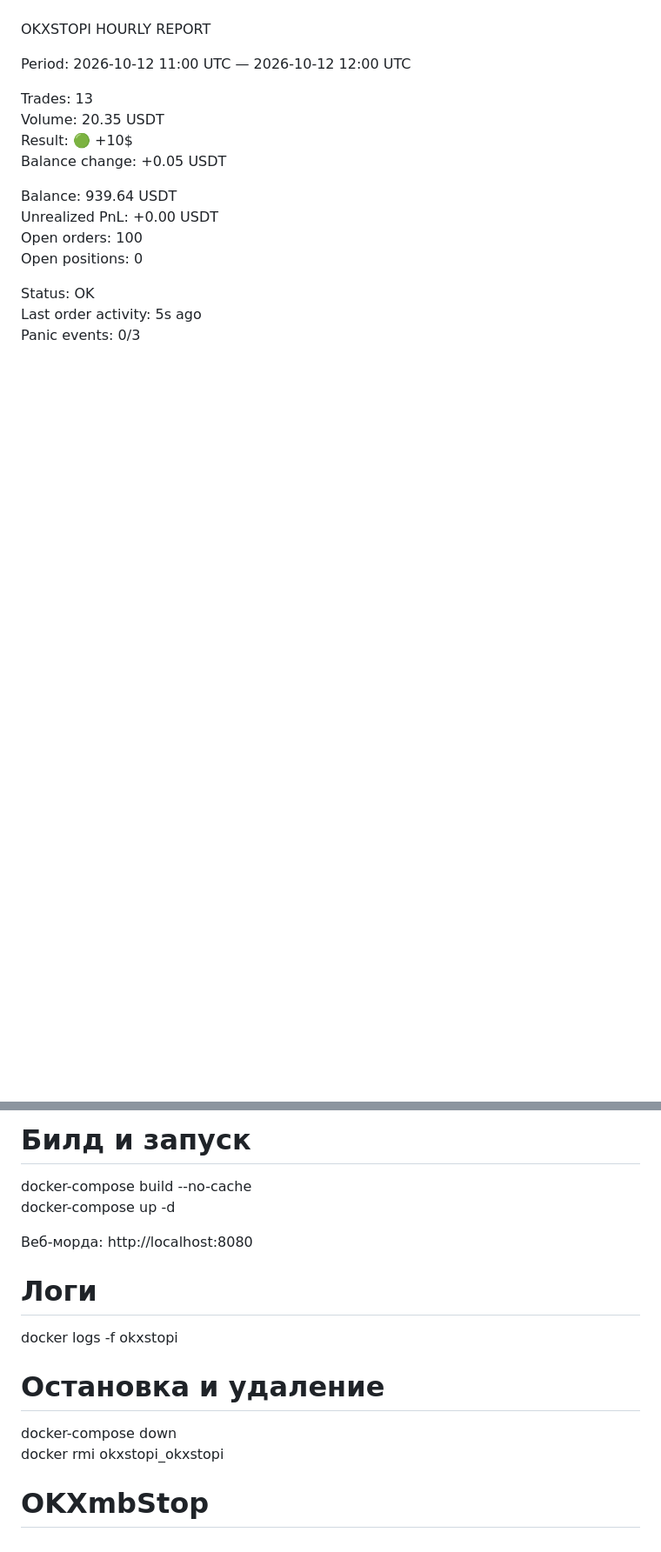
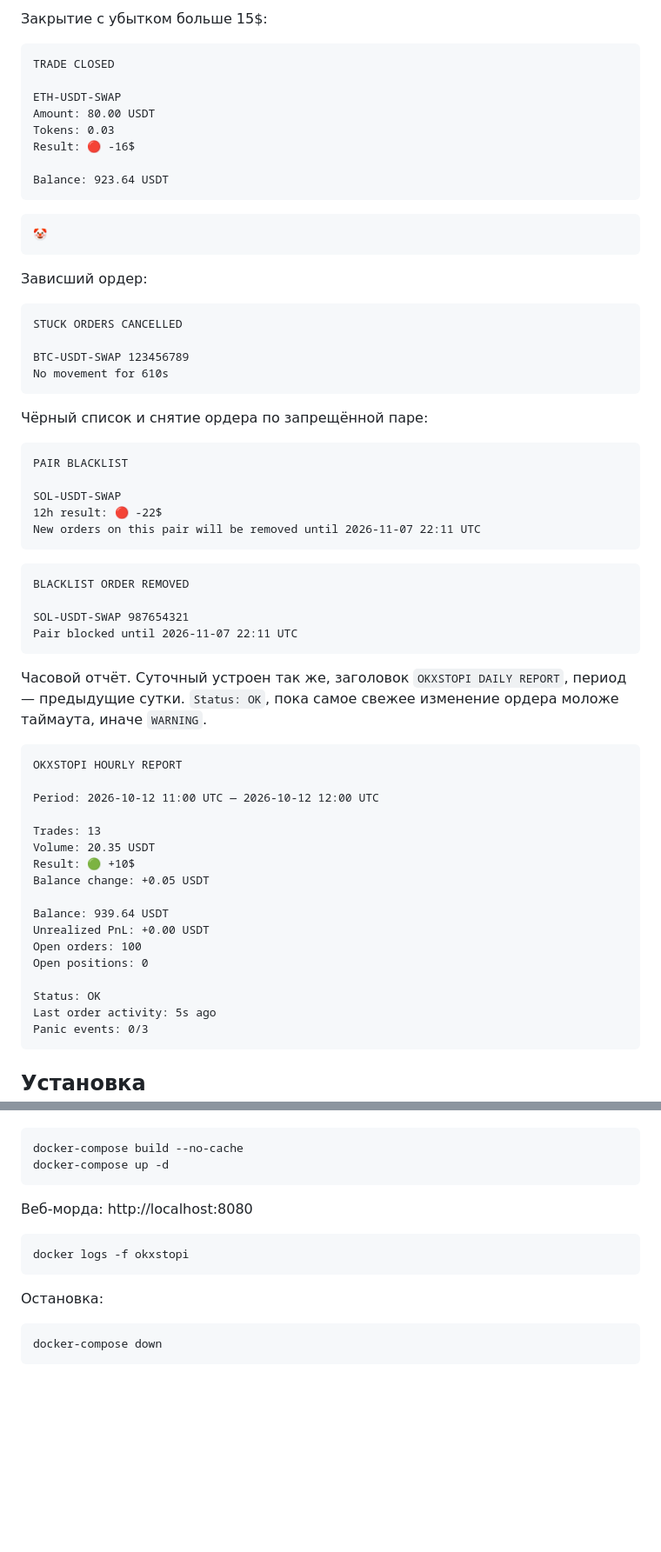
Before and after one commit to Tkom3a/OKXstop, a Markdown page: README.md, 2 parts joined by grey strips. Shown at 87% size. Rendered like a GitHub page; blank space fills up the shorter version.

````diff
--- a/README.md
+++ b/README.md
@@ -27,3 +49,49 @@ Panic threshold: 3 (sleep mode after)
+Закрытие с убытком больше 15$:
+
+```
+TRADE CLOSED
+
+ETH-USDT-SWAP
+Amount: 80.00 USDT
+Tokens: 0.03
+Result: 🔴 -16$
+
+Balance: 923.64 USDT
+```
+
+```
+🤡
+```
+
+Зависший ордер:
+
+```
+STUCK ORDERS CANCELLED
+
+BTC-USDT-SWAP 123456789
+No movement for 610s
+```
+
+Чёрный список и снятие ордера по запрещённой паре:
+
+```
+PAIR BLACKLIST
+
+SOL-USDT-SWAP
+12h result: 🔴 -22$
+New orders on this pair will be removed until 2026-11-07 22:11 UTC
+```
+
+```
+BLACKLIST ORDER REMOVED
+
+SOL-USDT-SWAP 987654321
+Pair blocked until 2026-11-07 22:11 UTC
+```
+
+Часовой отчёт. Суточный устроен так же, заголовок `OKXSTOPI DAILY REPORT`, период — предыдущие сутки. `Status: OK`, пока самое свежее изменение ордера моложе таймаута, иначе `WARNING`.
+
+```
 OKXSTOPI HOURLY REPORT
 
 Period: 2026-10-12 11:00 UTC — 2026-10-12 12:00 UTC
@@ -131,18 +122,17 @@ cd OKXstopi
 
-# Билд и запуск
-
+```
 docker-compose build --no-cache
 docker-compose up -d
+```
 
 Веб-морда: http://localhost:8080
 
+```
+docker logs -f okxstopi
+```
 
-# Логи
+Остановка:
 
-docker logs -f okxstopi
-
-# Остановка и удаление
-
+```
 docker-compose down
-docker rmi okxstopi_okxstopi
-# OKXmbStop
+```
````
Also changed, not shown: other parts of README.md (+39 -94 lines).
